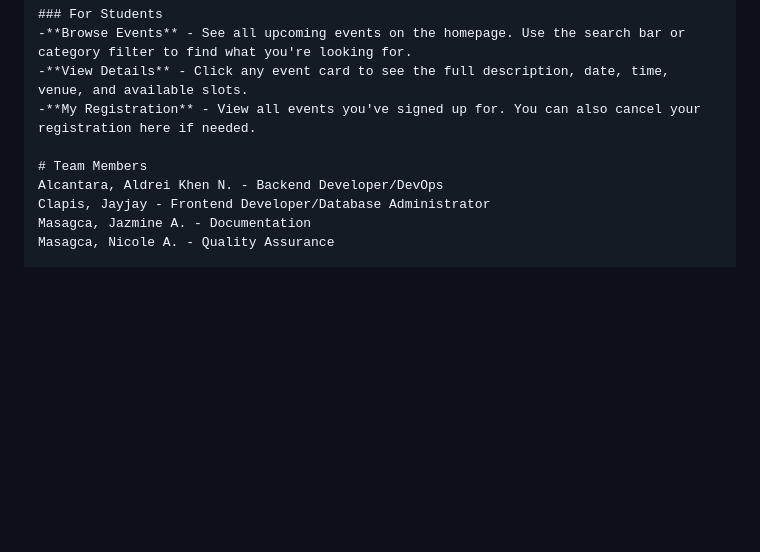
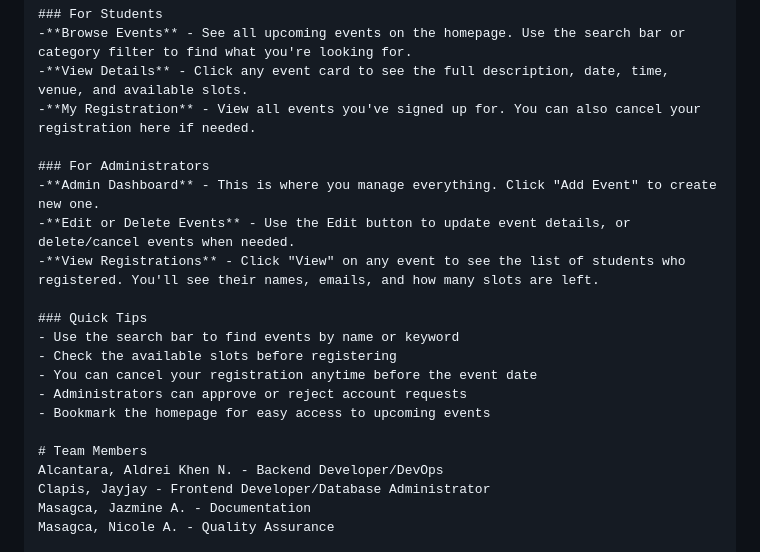
Before and after one commit to JOJIT0420/campusconnect-team, a Markdown page: README.md, the part around the change. Drawn GitHub-style; blank space fills up the shorter version.

```diff
--- a/README.md
+++ b/README.md
@@ -98,6 +98,18 @@ campus-event-hub/
 -**View Details** - Click any event card to see the full description, date, time, venue, and available slots.
 -**My Registration** - View all events you've signed up for. You can also cancel your registration here if needed.
 
+### For Administrators
+-**Admin Dashboard** - This is where you manage everything. Click "Add Event" to create new one.
+-**Edit or Delete Events** - Use the Edit button to update event details, or delete/cancel events when needed.
+-**View Registrations** - Click "View" on any event to see the list of students who registered. You'll see their names, emails, and how many slots are left.
+
+### Quick Tips
+- Use the search bar to find events by name or keyword
+- Check the available slots before registering
+- You can cancel your registration anytime before the event date
+- Administrators can approve or reject account requests
+- Bookmark the homepage for easy access to upcoming events
+
 # Team Members
 Alcantara, Aldrei Khen N. - Backend Developer/DevOps
 Clapis, Jayjay - Frontend Developer/Database Administrator
```
